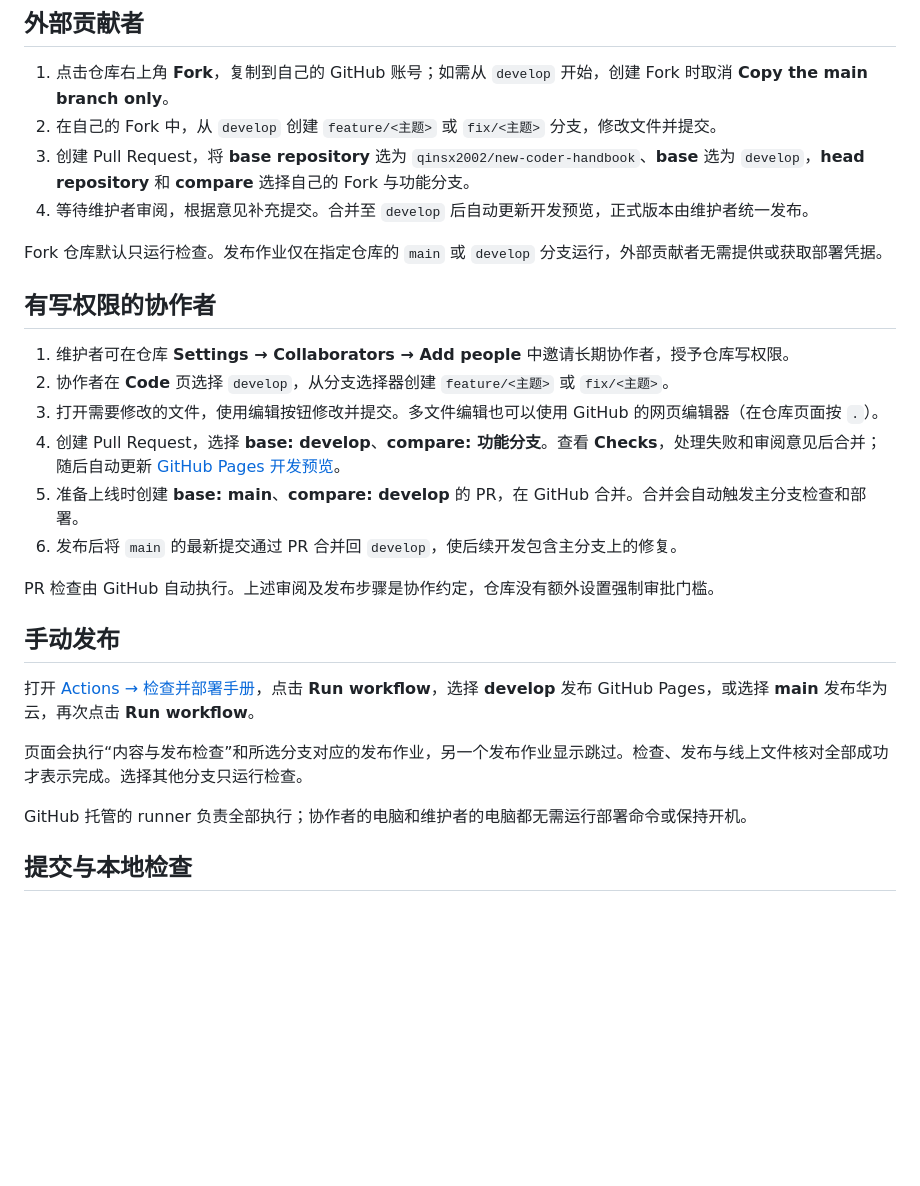
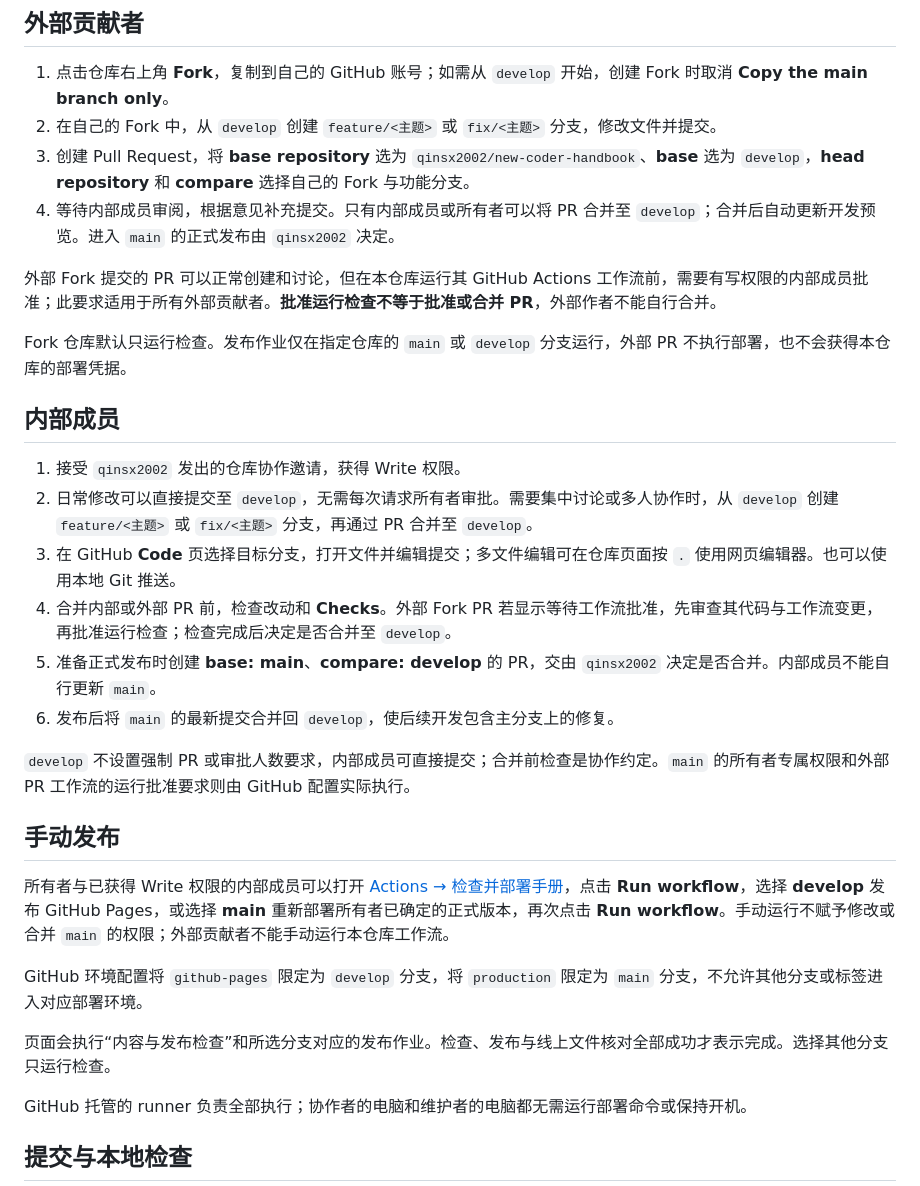
Before and after one commit to Jiusheng01/new-coder-handbook, a Markdown page: CONTRIBUTING.md, the part around one of its changes. Drawn GitHub-style; blank space fills up the shorter version.

```diff
--- a/CONTRIBUTING.md
+++ b/CONTRIBUTING.md
@@ -32,26 +44,30 @@
 1. 点击仓库右上角 **Fork**，复制到自己的 GitHub 账号；如需从 `develop` 开始，创建 Fork 时取消 **Copy the main branch only**。
 2. 在自己的 Fork 中，从 `develop` 创建 `feature/<主题>` 或 `fix/<主题>` 分支，修改文件并提交。
 3. 创建 Pull Request，将 **base repository** 选为 `qinsx2002/new-coder-handbook`、**base** 选为 `develop`，**head repository** 和 **compare** 选择自己的 Fork 与功能分支。
-4. 等待维护者审阅，根据意见补充提交。合并至 `develop` 后自动更新开发预览，正式版本由维护者统一发布。
+4. 等待内部成员审阅，根据意见补充提交。只有内部成员或所有者可以将 PR 合并至 `develop`；合并后自动更新开发预览。进入 `main` 的正式发布由 `qinsx2002` 决定。
 
-Fork 仓库默认只运行检查。发布作业仅在指定仓库的 `main` 或 `develop` 分支运行，外部贡献者无需提供或获取部署凭据。
+外部 Fork 提交的 PR 可以正常创建和讨论，但在本仓库运行其 GitHub Actions 工作流前，需要有写权限的内部成员批准；此要求适用于所有外部贡献者。**批准运行检查不等于批准或合并 PR**，外部作者不能自行合并。
 
-## 有写权限的协作者
+Fork 仓库默认只运行检查。发布作业仅在指定仓库的 `main` 或 `develop` 分支运行，外部 PR 不执行部署，也不会获得本仓库的部署凭据。
 
-1. 维护者可在仓库 **Settings → Collaborators → Add people** 中邀请长期协作者，授予仓库写权限。
-2. 协作者在 **Code** 页选择 `develop`，从分支选择器创建 `feature/<主题>` 或 `fix/<主题>`。
-3. 打开需要修改的文件，使用编辑按钮修改并提交。多文件编辑也可以使用 GitHub 的网页编辑器（在仓库页面按 `.`）。
-4. 创建 Pull Request，选择 **base: develop**、**compare: 功能分支**。查看 **Checks**，处理失败和审阅意见后合并；随后自动更新 [GitHub Pages 开发预览](https://qinsx2002.github.io/new-coder-handbook/)。
-5. 准备上线时创建 **base: main**、**compare: develop** 的 PR，在 GitHub 合并。合并会自动触发主分支检查和部署。
-6. 发布后将 `main` 的最新提交通过 PR 合并回 `develop`，使后续开发包含主分支上的修复。
+## 内部成员
 
-PR 检查由 GitHub 自动执行。上述审阅及发布步骤是协作约定，仓库没有额外设置强制审批门槛。
+1. 接受 `qinsx2002` 发出的仓库协作邀请，获得 Write 权限。
+2. 日常修改可以直接提交至 `develop`，无需每次请求所有者审批。需要集中讨论或多人协作时，从 `develop` 创建 `feature/<主题>` 或 `fix/<主题>` 分支，再通过 PR 合并至 `develop`。
+3. 在 GitHub **Code** 页选择目标分支，打开文件并编辑提交；多文件编辑可在仓库页面按 `.` 使用网页编辑器。也可以使用本地 Git 推送。
+4. 合并内部或外部 PR 前，检查改动和 **Checks**。外部 Fork PR 若显示等待工作流批准，先审查其代码与工作流变更，再批准运行检查；检查完成后决定是否合并至 `develop`。
+5. 准备正式发布时创建 **base: main**、**compare: develop** 的 PR，交由 `qinsx2002` 决定是否合并。内部成员不能自行更新 `main`。
+6. 发布后将 `main` 的最新提交合并回 `develop`，使后续开发包含主分支上的修复。
+
+`develop` 不设置强制 PR 或审批人数要求，内部成员可直接提交；合并前检查是协作约定。`main` 的所有者专属权限和外部 PR 工作流的运行批准要求则由 GitHub 配置实际执行。
 
 ## 手动发布
 
-打开 [Actions → 检查并部署手册](https://github.com/qinsx2002/new-coder-handbook/actions/workflows/deploy.yml)，点击 **Run workflow**，选择 **develop** 发布 GitHub Pages，或选择 **main** 发布华为云，再次点击 **Run workflow**。
+所有者与已获得 Write 权限的内部成员可以打开 [Actions → 检查并部署手册](https://github.com/qinsx2002/new-coder-handbook/actions/workflows/deploy.yml)，点击 **Run workflow**，选择 **develop** 发布 GitHub Pages，或选择 **main** 重新部署所有者已确定的正式版本，再次点击 **Run workflow**。手动运行不赋予修改或合并 `main` 的权限；外部贡献者不能手动运行本仓库工作流。
 
-页面会执行“内容与发布检查”和所选分支对应的发布作业，另一个发布作业显示跳过。检查、发布与线上文件核对全部成功才表示完成。选择其他分支只运行检查。
+GitHub 环境配置将 `github-pages` 限定为 `develop` 分支，将 `production` 限定为 `main` 分支，不允许其他分支或标签进入对应部署环境。
+
+页面会执行“内容与发布检查”和所选分支对应的发布作业。检查、发布与线上文件核对全部成功才表示完成。选择其他分支只运行检查。
 
 GitHub 托管的 runner 负责全部执行；协作者的电脑和维护者的电脑都无需运行部署命令或保持开机。
 
```
Also changed, not shown: other parts of CONTRIBUTING.md (+19 -7 lines), README.md (+1 -1 lines), deploy/README.md (+7 -5 lines).
